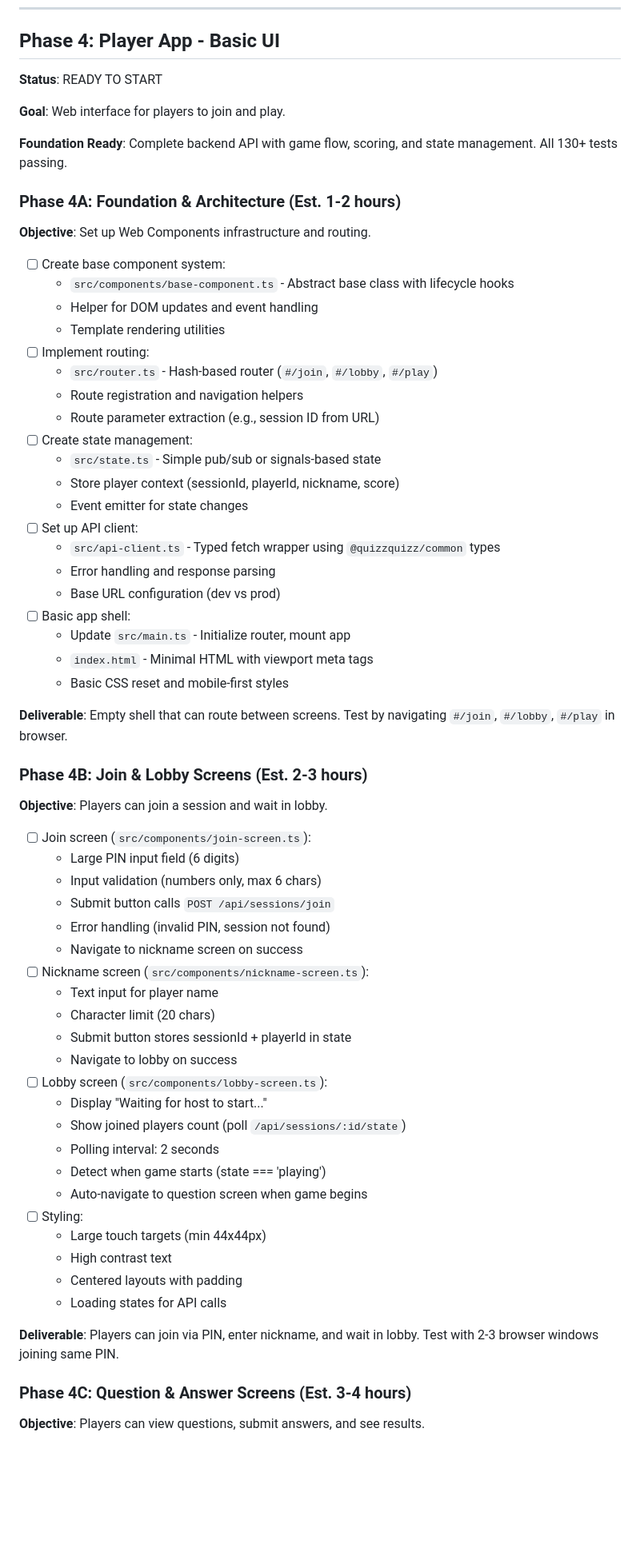
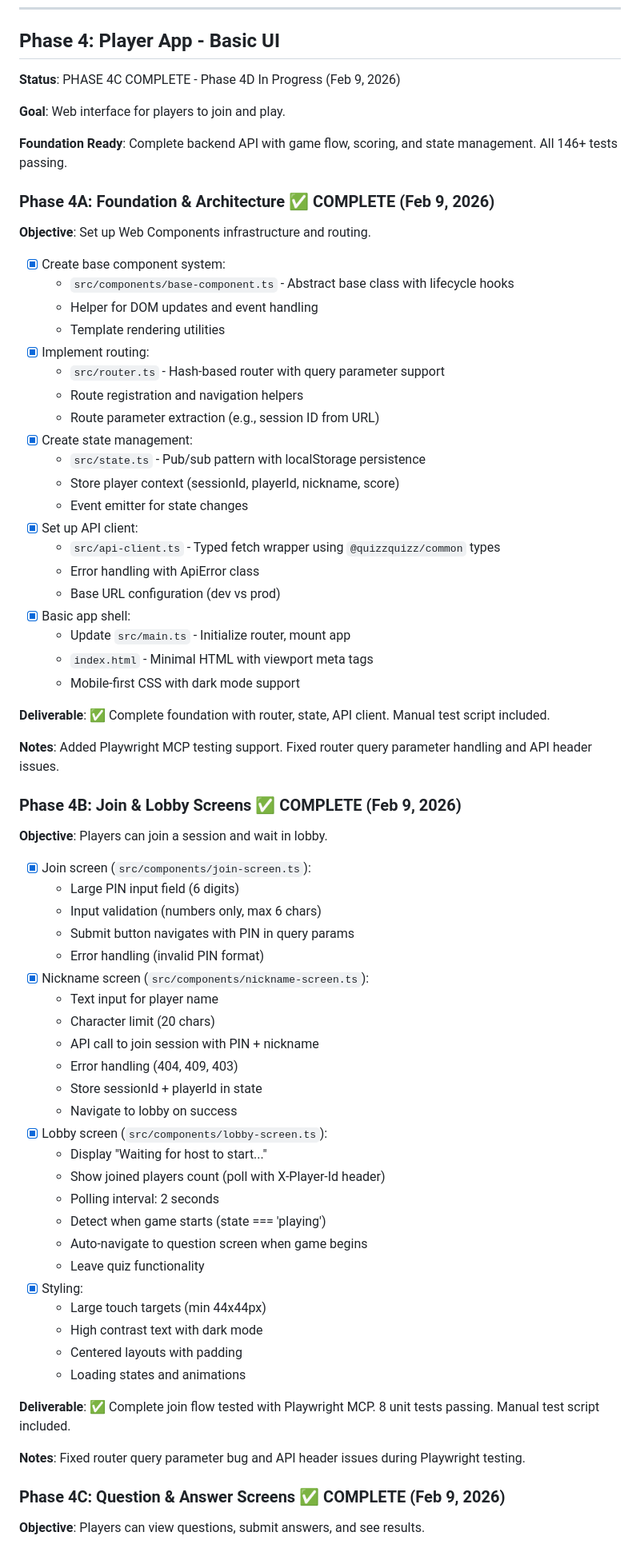
Before and after one commit to ciberado/quizzquizz, a Markdown page: vibe/PLAN.md, the part around one of its changes. Shown at 80% size. Drawn GitHub-style; blank space fills up the shorter version.

```diff
--- a/vibe/PLAN.md
+++ b/vibe/PLAN.md
@@ -226,69 +229,75 @@ Full game loop playable via API calls. Can simulate a complete quiz with curl/RE
 
 ## Phase 4: Player App - Basic UI
 
-**Status**: READY TO START
+**Status**: PHASE 4C COMPLETE - Phase 4D In Progress (Feb 9, 2026)
 
 **Goal**: Web interface for players to join and play.
 
-**Foundation Ready**: Complete backend API with game flow, scoring, and state management. All 130+ tests passing.
+**Foundation Ready**: Complete backend API with game flow, scoring, and state management. All 146+ tests passing.
 
-### Phase 4A: Foundation & Architecture (Est. 1-2 hours)
+### Phase 4A: Foundation & Architecture ✅ COMPLETE (Feb 9, 2026)
 
 **Objective**: Set up Web Components infrastructure and routing.
 
-- [ ] Create base component system:
+- [x] Create base component system:
   - `src/components/base-component.ts` - Abstract base class with lifecycle hooks
   - Helper for DOM updates and event handling
   - Template rendering utilities
-- [ ] Implement routing:
-  - `src/router.ts` - Hash-based router (`#/join`, `#/lobby`, `#/play`)
+- [x] Implement routing:
+  - `src/router.ts` - Hash-based router with query parameter support
   - Route registration and navigation helpers
   - Route parameter extraction (e.g., session ID from URL)
-- [ ] Create state management:
-  - `src/state.ts` - Simple pub/sub or signals-based state
+- [x] Create state management:
+  - `src/state.ts` - Pub/sub pattern with localStorage persistence
   - Store player context (sessionId, playerId, nickname, score)
   - Event emitter for state changes
-- [ ] Set up API client:
+- [x] Set up API client:
   - `src/api-client.ts` - Typed fetch wrapper using `@quizzquizz/common` types
-  - Error handling and response parsing
+  - Error handling with ApiError class
   - Base URL configuration (dev vs prod)
-- [ ] Basic app shell:
+- [x] Basic app shell:
   - Update `src/main.ts` - Initialize router, mount app
   - `index.html` - Minimal HTML with viewport meta tags
-  - Basic CSS reset and mobile-first styles
+  - Mobile-first CSS with dark mode support
 
-**Deliverable**: Empty shell that can route between screens. Test by navigating `#/join`, `#/lobby`, `#/play` in browser.
+**Deliverable**: ✅ Complete foundation with router, state, API client. Manual test script included.
 
-### Phase 4B: Join & Lobby Screens (Est. 2-3 hours)
+**Notes**: Added Playwright MCP testing support. Fixed router query parameter handling and API header issues.
+
+### Phase 4B: Join & Lobby Screens ✅ COMPLETE (Feb 9, 2026)
 
 **Objective**: Players can join a session and wait in lobby.
 
-- [ ] Join screen (`src/components/join-screen.ts`):
+- [x] Join screen (`src/components/join-screen.ts`):
   - Large PIN input field (6 digits)
   - Input validation (numbers only, max 6 chars)
-  - Submit button calls `POST /api/sessions/join`
-  - Error handling (invalid PIN, session not found)
-  - Navigate to nickname screen on success
-- [ ] Nickname screen (`src/components/nickname-screen.ts`):
+  - Submit button navigates with PIN in query params
+  - Error handling (invalid PIN format)
+- [x] Nickname screen (`src/components/nickname-screen.ts`):
   - Text input for player name
   - Character limit (20 chars)
-  - Submit button stores sessionId + playerId in state
+  - API call to join session with PIN + nickname
+  - Error handling (404, 409, 403)
+  - Store sessionId + playerId in state
   - Navigate to lobby on success
-- [ ] Lobby screen (`src/components/lobby-screen.ts`):
+- [x] Lobby screen (`src/components/lobby-screen.ts`):
   - Display "Waiting for host to start..."
-  - Show joined players count (poll `/api/sessions/:id/state`)
+  - Show joined players count (poll with X-Player-Id header)
   - Polling interval: 2 seconds
   - Detect when game starts (state === 'playing')
   - Auto-navigate to question screen when game begins
-- [ ] Styling:
+  - Leave quiz functionality
+- [x] Styling:
   - Large touch targets (min 44x44px)
-  - High contrast text
+  - High contrast text with dark mode
   - Centered layouts with padding
-  - Loading states for API calls
+  - Loading states and animations
 
-**Deliverable**: Players can join via PIN, enter nickname, and wait in lobby. Test with 2-3 browser windows joining same PIN.
+**Deliverable**: ✅ Complete join flow tested with Playwright MCP. 8 unit tests passing. Manual test script included.
 
-### Phase 4C: Question & Answer Screens (Est. 3-4 hours)
+**Notes**: Fixed router query parameter bug and API header issues during Playwright testing.
+
+### Phase 4C: Question & Answer Screens ✅ COMPLETE (Feb 9, 2026)
 
 **Objective**: Players can view questions, submit answers, and see results.
 
```
Also changed, not shown: other parts of vibe/PLAN.md (+86 -31 lines).
